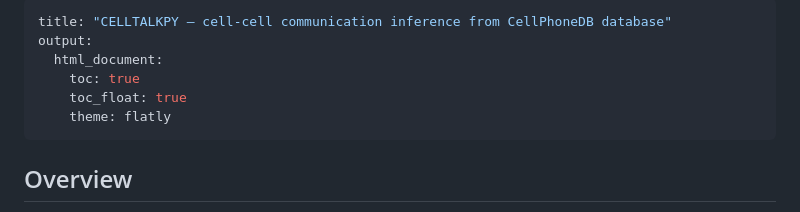
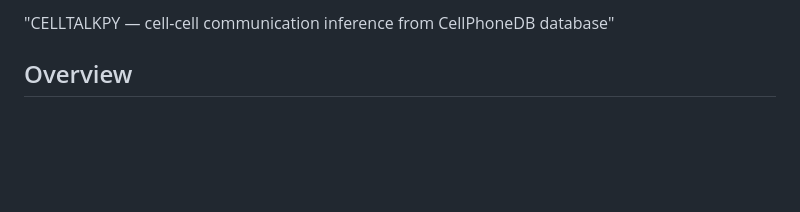
Before and after one commit to LoBiancoLorenzo/CELLTALKPY, a Markdown page: README.md, the part around the change. Drawn GitHub-style; blank space fills up the shorter version.

```diff
--- a/README.md
+++ b/README.md
@@ -1,11 +1,5 @@
----
-title: "CELLTALKPY — cell-cell communication inference from CellPhoneDB database"
-output:
-  html_document:
-    toc: true
-    toc_float: true
-    theme: flatly
----
+ "CELLTALKPY — cell-cell communication inference from CellPhoneDB database"
+
 
 ## Overview
 
```
